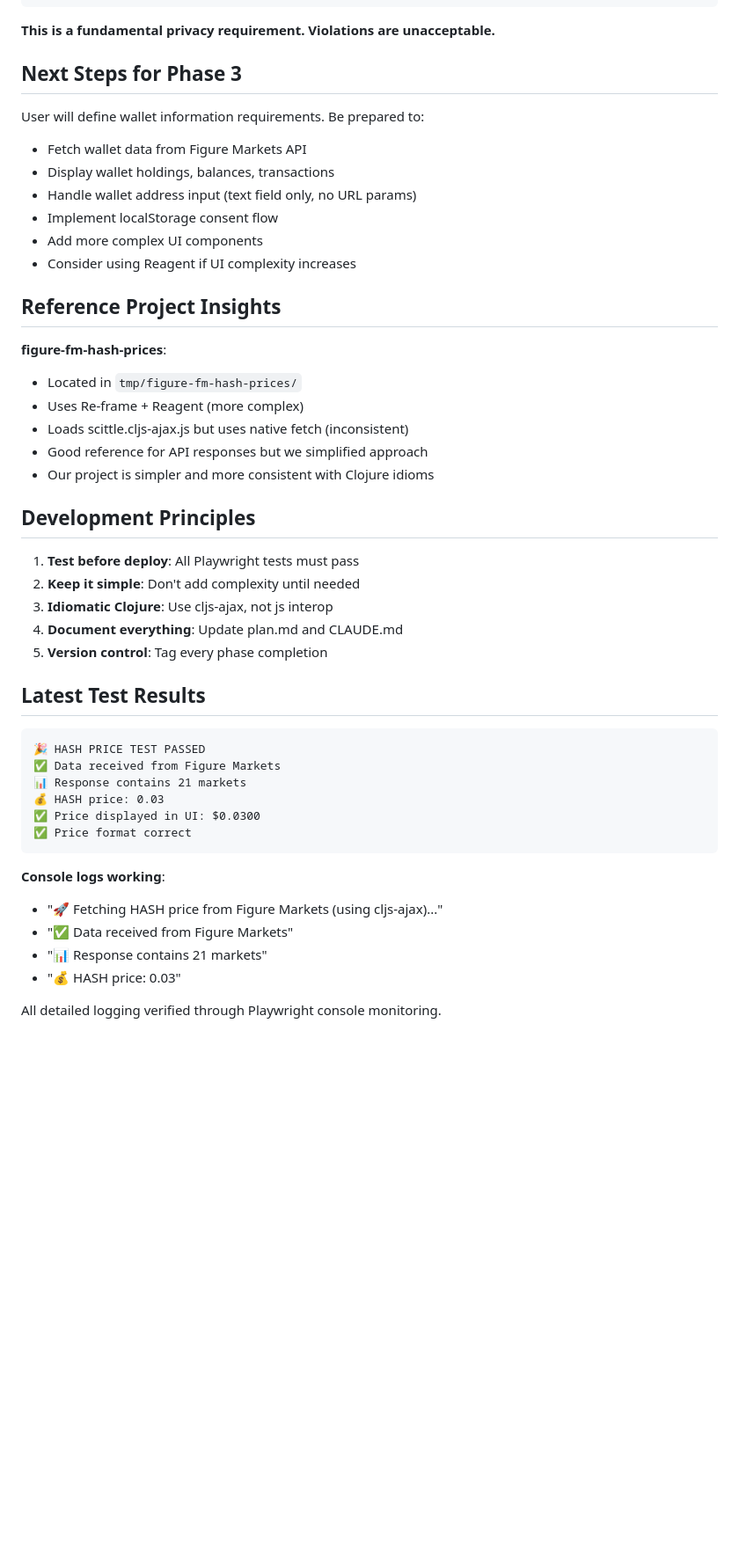
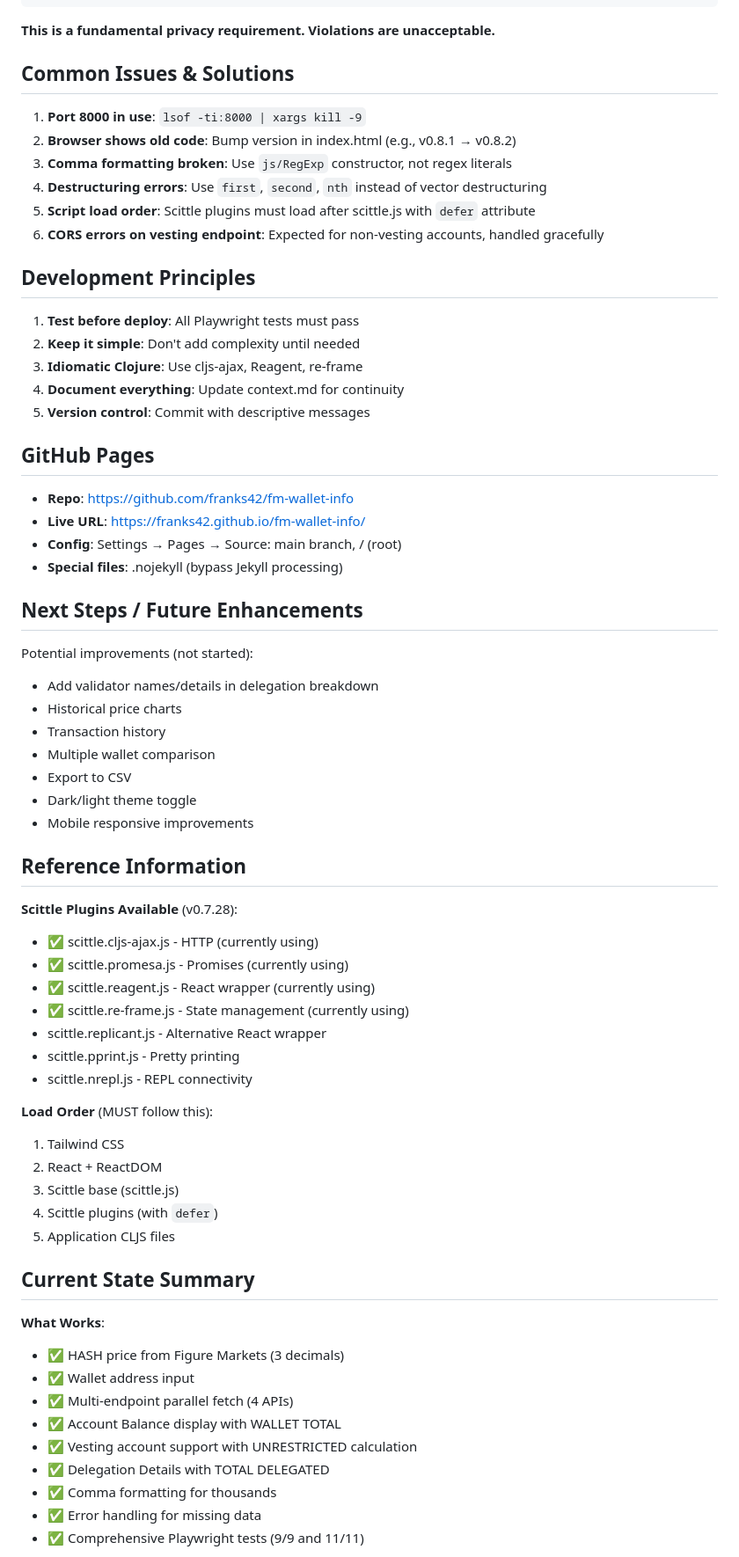
Before and after one commit to franks42/fm-wallet-info, a Markdown page: context.md, the part around one of its changes. Shown at 88% size. Drawn GitHub-style; blank space fills up the shorter version.

````diff
--- a/context.md
+++ b/context.md
@@ -254,48 +342,69 @@ Wallet addresses are **CONFIDENTIAL INFORMATION**. This is not negotiable.
 
 **This is a fundamental privacy requirement. Violations are unacceptable.**
 
-## Next Steps for Phase 3
+## Common Issues & Solutions
 
-User will define wallet information requirements. Be prepared to:
-- Fetch wallet data from Figure Markets API
-- Display wallet holdings, balances, transactions
-- Handle wallet address input (text field only, no URL params)
-- Implement localStorage consent flow
-- Add more complex UI components
-- Consider using Reagent if UI complexity increases
-
-## Reference Project Insights
-
-**figure-fm-hash-prices**:
-- Located in `tmp/figure-fm-hash-prices/`
-- Uses Re-frame + Reagent (more complex)
-- Loads scittle.cljs-ajax.js but uses native fetch (inconsistent)
-- Good reference for API responses but we simplified approach
-- Our project is simpler and more consistent with Clojure idioms
+1. **Port 8000 in use**: `lsof -ti:8000 | xargs kill -9`
+2. **Browser shows old code**: Bump version in index.html (e.g., v0.8.1 → v0.8.2)
+3. **Comma formatting broken**: Use `js/RegExp` constructor, not regex literals
+4. **Destructuring errors**: Use `first`, `second`, `nth` instead of vector destructuring
+5. **Script load order**: Scittle plugins must load after scittle.js with `defer` attribute
+6. **CORS errors on vesting endpoint**: Expected for non-vesting accounts, handled gracefully
 
 ## Development Principles
 
 1. **Test before deploy**: All Playwright tests must pass
 2. **Keep it simple**: Don't add complexity until needed
-3. **Idiomatic Clojure**: Use cljs-ajax, not js interop
-4. **Document everything**: Update plan.md and CLAUDE.md
-5. **Version control**: Tag every phase completion
+3. **Idiomatic Clojure**: Use cljs-ajax, Reagent, re-frame
+4. **Document everything**: Update context.md for continuity
+5. **Version control**: Commit with descriptive messages
 
-## Latest Test Results
+## GitHub Pages
 
-```
-🎉 HASH PRICE TEST PASSED
-✅ Data received from Figure Markets
-📊 Response contains 21 markets
-💰 HASH price: 0.03
-✅ Price displayed in UI: $0.0300
-✅ Price format correct
-```
+- **Repo**: https://github.com/franks42/fm-wallet-info
+- **Live URL**: https://franks42.github.io/fm-wallet-info/
+- **Config**: Settings → Pages → Source: main branch, / (root)
+- **Special files**: .nojekyll (bypass Jekyll processing)
 
-**Console logs working**:
-- "🚀 Fetching HASH price from Figure Markets (using cljs-ajax)..."
-- "✅ Data received from Figure Markets"
-- "📊 Response contains 21 markets"
-- "💰 HASH price: 0.03"
+## Next Steps / Future Enhancements
 
-All detailed logging verified through Playwright console monitoring.
+Potential improvements (not started):
+- Add validator names/details in delegation breakdown
+- Historical price charts
+- Transaction history
+- Multiple wallet comparison
+- Export to CSV
+- Dark/light theme toggle
+- Mobile responsive improvements
+
+## Reference Information
+
+**Scittle Plugins Available** (v0.7.28):
+- ✅ scittle.cljs-ajax.js - HTTP (currently using)
+- ✅ scittle.promesa.js - Promises (currently using)
+- ✅ scittle.reagent.js - React wrapper (currently using)
+- ✅ scittle.re-frame.js - State management (currently using)
+- scittle.replicant.js - Alternative React wrapper
+- scittle.pprint.js - Pretty printing
+- scittle.nrepl.js - REPL connectivity
+
+**Load Order** (MUST follow this):
+1. Tailwind CSS
+2. React + ReactDOM
+3. Scittle base (scittle.js)
+4. Scittle plugins (with `defer`)
+5. Application CLJS files
+
+## Current State Summary
+
+**What Works**:
+- ✅ HASH price from Figure Markets (3 decimals)
+- ✅ Wallet address input
+- ✅ Multi-endpoint parallel fetch (4 APIs)
+- ✅ Account Balance display with WALLET TOTAL
+- ✅ Vesting account support with UNRESTRICTED calculation
+- ✅ Delegation Details with TOTAL DELEGATED
+- ✅ Comma formatting for thousands
+- ✅ Error handling for missing data
+- ✅ Comprehensive Playwright tests (9/9 and 11/11)
+
````
Also changed, not shown: other parts of context.md (+266 -171 lines).
